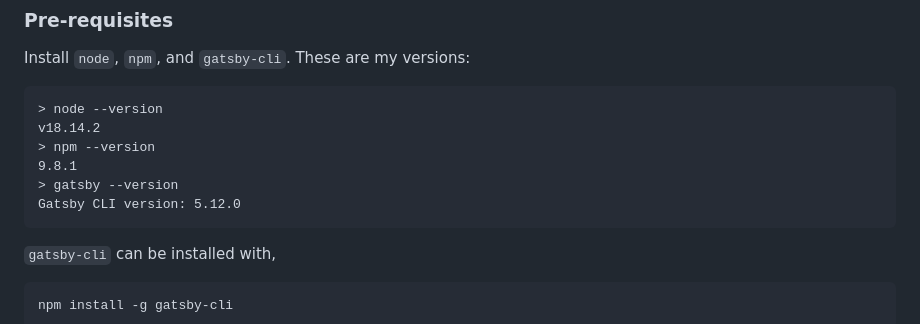
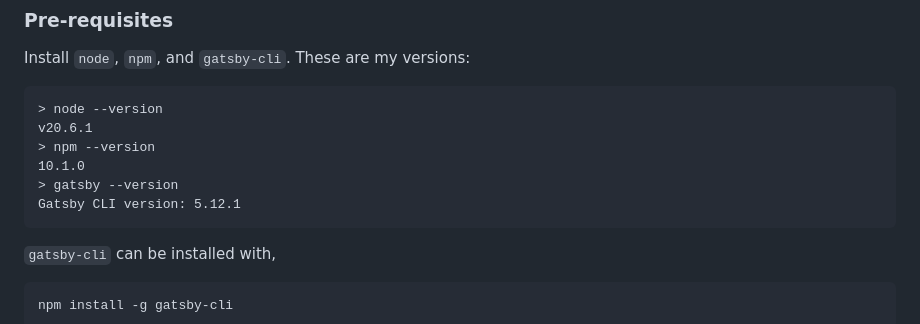
Before and after one commit to benjaminion/upgrading-ethereum-book, a Markdown page: README.md, the part around the change. Drawn GitHub-style.

Commit message:
Update version info in readme

````diff
--- a/README.md
+++ b/README.md
@@ -26,11 +26,11 @@ Install `node`, `npm`, and `gatsby-cli`. These are my versions:
 
 ```
 > node --version
-v18.14.2
+v20.6.1
 > npm --version
-9.8.1
+10.1.0
 > gatsby --version
-Gatsby CLI version: 5.12.0
+Gatsby CLI version: 5.12.1
 ```
 
 `gatsby-cli` can be installed with,
````
